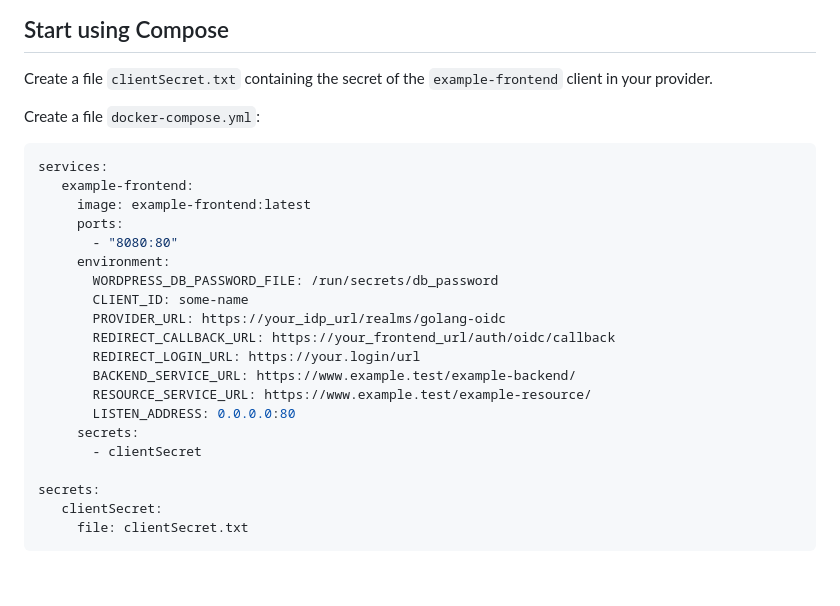
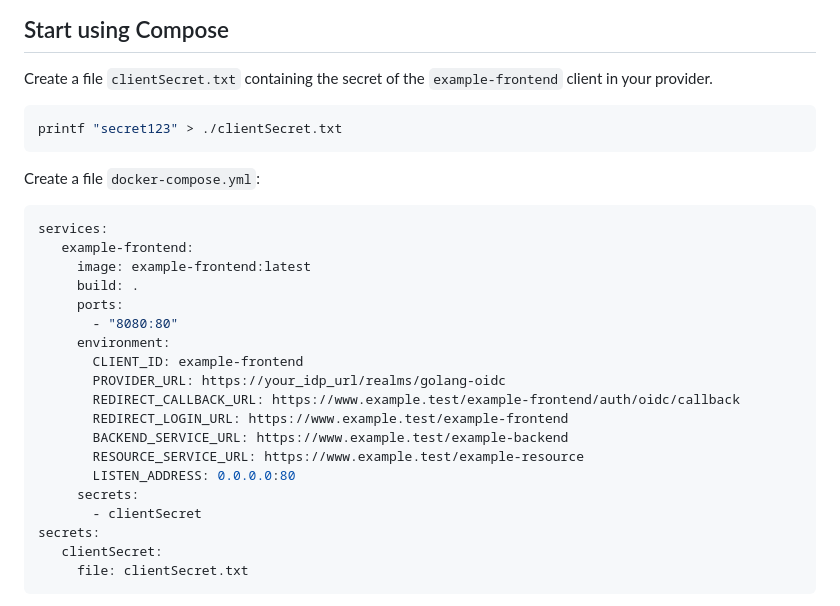
Before and after one commit to b1-systems/example-frontend, a Markdown page: README.md, the part around the change. GitHub-like rendering; blank space fills up the shorter version.

Commit message:
minor stuff

````diff
--- a/README.md
+++ b/README.md
@@ -111,26 +111,29 @@ docker run \
 Create a file `clientSecret.txt` containing the secret of the
 `example-frontend` client in your provider.
 
+```shell
+printf "secret123" > ./clientSecret.txt
+```
+
 Create a file `docker-compose.yml`:
 
 ```yaml
 services:
    example-frontend:
      image: example-frontend:latest
+     build: .
      ports:
        - "8080:80"
      environment:
-       WORDPRESS_DB_PASSWORD_FILE: /run/secrets/db_password
-       CLIENT_ID: some-name
+       CLIENT_ID: example-frontend
        PROVIDER_URL: https://your_idp_url/realms/golang-oidc
-       REDIRECT_CALLBACK_URL: https://your_frontend_url/auth/oidc/callback
-       REDIRECT_LOGIN_URL: https://your.login/url
-       BACKEND_SERVICE_URL: https://www.example.test/example-backend/
-       RESOURCE_SERVICE_URL: https://www.example.test/example-resource/
+       REDIRECT_CALLBACK_URL: https://www.example.test/example-frontend/auth/oidc/callback
+       REDIRECT_LOGIN_URL: https://www.example.test/example-frontend
+       BACKEND_SERVICE_URL: https://www.example.test/example-backend
+       RESOURCE_SERVICE_URL: https://www.example.test/example-resource
        LISTEN_ADDRESS: 0.0.0.0:80
      secrets:
        - clientSecret
-
 secrets:
    clientSecret:
      file: clientSecret.txt
````
